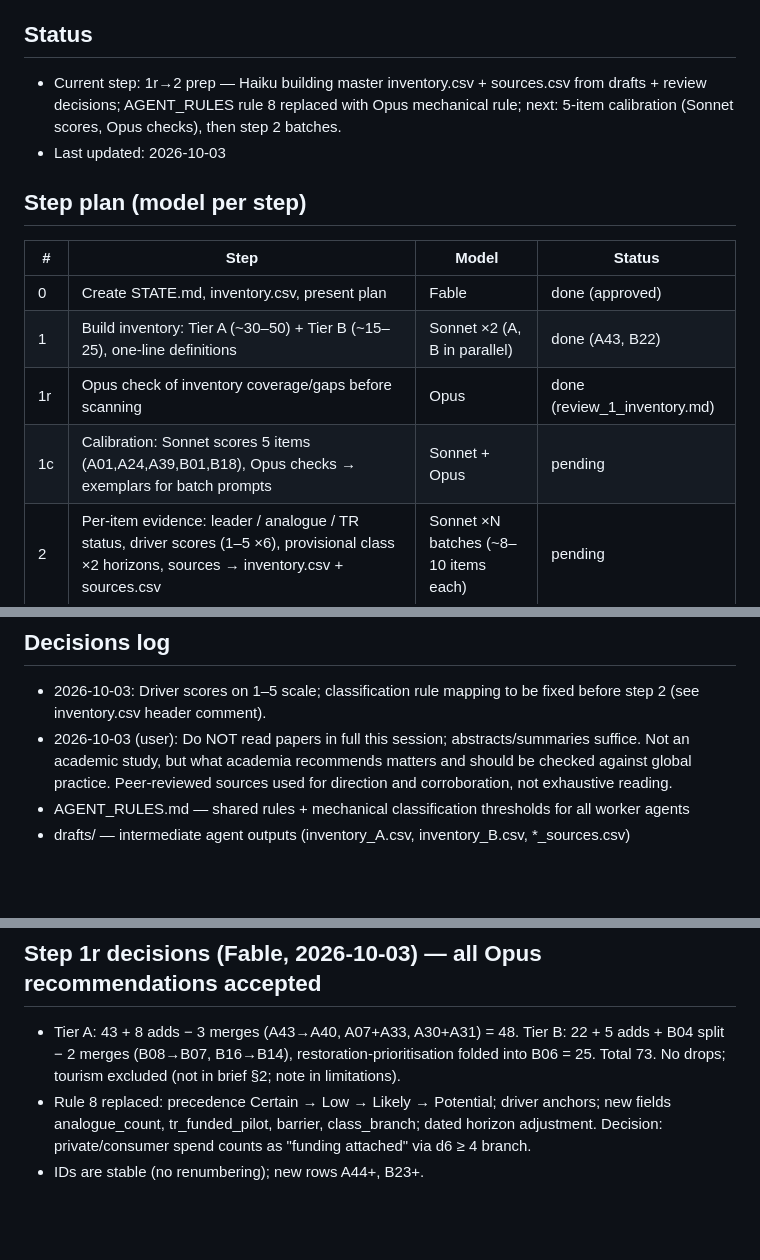
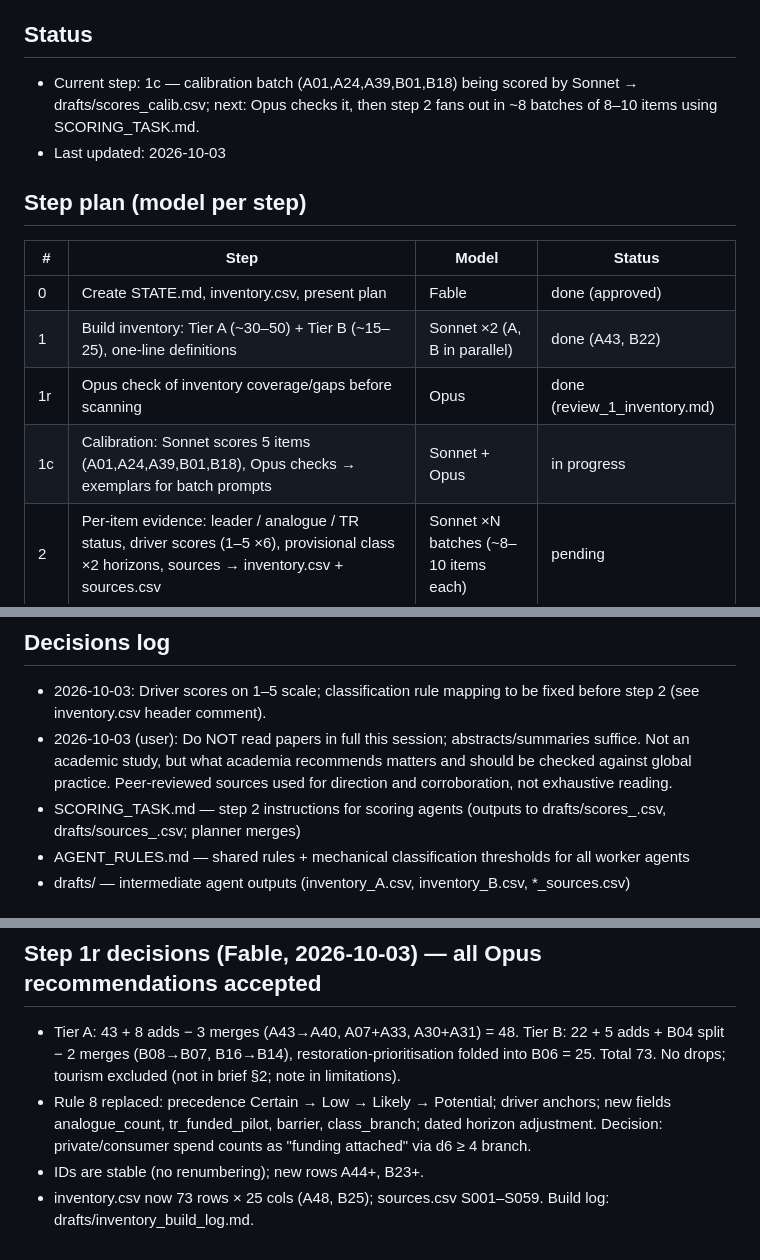
Before and after one commit to montivipera/weekly-literature-report, a Markdown page: ai_tr_diffusion/STATE.md, 3 parts joined by grey strips. Rendered like a GitHub page; blank space fills up the shorter version.

Commit message:
STATE: step 1c calibration in progress
Co-Authored-By: Claude Fable 5.1 <noreply@anthropic.com>
Claude-Session: https://claude.ai/code/session_012tGZPMMqRjFetXnJrMfgHx

```diff
--- a/ai_tr_diffusion/STATE.md
+++ b/ai_tr_diffusion/STATE.md
@@ -4,7 +4,7 @@ Working dir: `ai_tr_diffusion/`. Brief: `BRIEF.md` (Sections 1–9 define everyt
 Planner: Fable (coordination only). Workers: Haiku (mechanical), Sonnet (scan/extract/draft/HTML), Opus (review, pre-decision advice).
 
 ## Status
-- Current step: 1r→2 prep — Haiku building master inventory.csv + sources.csv from drafts + review decisions; AGENT_RULES rule 8 replaced with Opus mechanical rule; next: 5-item calibration (Sonnet scores, Opus checks), then step 2 batches.
+- Current step: 1c — calibration batch (A01,A24,A39,B01,B18) being scored by Sonnet → drafts/scores_calib.csv; next: Opus checks it, then step 2 fans out in ~8 batches of 8–10 items using SCORING_TASK.md.
 - Last updated: 2026-10-03
 
 ## Step plan (model per step)
@@ -13,7 +13,7 @@ Planner: Fable (coordination only). Workers: Haiku (mechanical), Sonnet (scan/ex
 | 0 | Create STATE.md, inventory.csv, present plan | Fable | done (approved) |
 | 1 | Build inventory: Tier A (~30–50) + Tier B (~15–25), one-line definitions | Sonnet ×2 (A, B in parallel) | done (A43, B22) |
 | 1r | Opus check of inventory coverage/gaps before scanning | Opus | done (review_1_inventory.md) |
-| 1c | Calibration: Sonnet scores 5 items (A01,A24,A39,B01,B18), Opus checks → exemplars for batch prompts | Sonnet + Opus | pending |
+| 1c | Calibration: Sonnet scores 5 items (A01,A24,A39,B01,B18), Opus checks → exemplars for batch prompts | Sonnet + Opus | in progress |
 | 2 | Per-item evidence: leader / analogue / TR status, driver scores (1–5 ×6), provisional class ×2 horizons, sources → inventory.csv + sources.csv | Sonnet ×N batches (~8–10 items each) | pending |
 | 2h | URL verification of every source row (HTTP reachable, DOI resolves) | Haiku | pending |
 | 3 | Review pass: Opus checks each classification vs Section 5 rules, flags disagreements → review_log.md | Opus | pending |
@@ -39,6 +39,7 @@ Planner: Fable (coordination only). Workers: Haiku (mechanical), Sonnet (scan/ex
 ## Decisions log
 - 2026-10-03: Driver scores on 1–5 scale; classification rule mapping to be fixed before step 2 (see inventory.csv header comment).
 - 2026-10-03 (user): Do NOT read papers in full this session; abstracts/summaries suffice. Not an academic study, but what academia recommends matters and should be checked against global practice. Peer-reviewed sources used for direction and corroboration, not exhaustive reading.
+- SCORING_TASK.md — step 2 instructions for scoring agents (outputs to drafts/scores_<batch>.csv, drafts/sources_<batch>.csv; planner merges)
 - AGENT_RULES.md — shared rules + mechanical classification thresholds for all worker agents
 - drafts/ — intermediate agent outputs (inventory_A.csv, inventory_B.csv, *_sources.csv)
 
@@ -56,3 +57,4 @@ Planner: Fable (coordination only). Workers: Haiku (mechanical), Sonnet (scan/ex
 - Tier A: 43 + 8 adds − 3 merges (A43→A40, A07+A33, A30+A31) = 48. Tier B: 22 + 5 adds + B04 split − 2 merges (B08→B07, B16→B14), restoration-prioritisation folded into B06 = 25. Total 73. No drops; tourism excluded (not in brief §2; note in limitations).
 - Rule 8 replaced: precedence Certain → Low → Likely → Potential; driver anchors; new fields analogue_count, tr_funded_pilot, barrier, class_branch; dated horizon adjustment. Decision: private/consumer spend counts as "funding attached" via d6 ≥ 4 branch.
 - IDs are stable (no renumbering); new rows A44+, B23+.
+- inventory.csv now 73 rows × 25 cols (A48, B25); sources.csv S001–S059. Build log: drafts/inventory_build_log.md.
```
